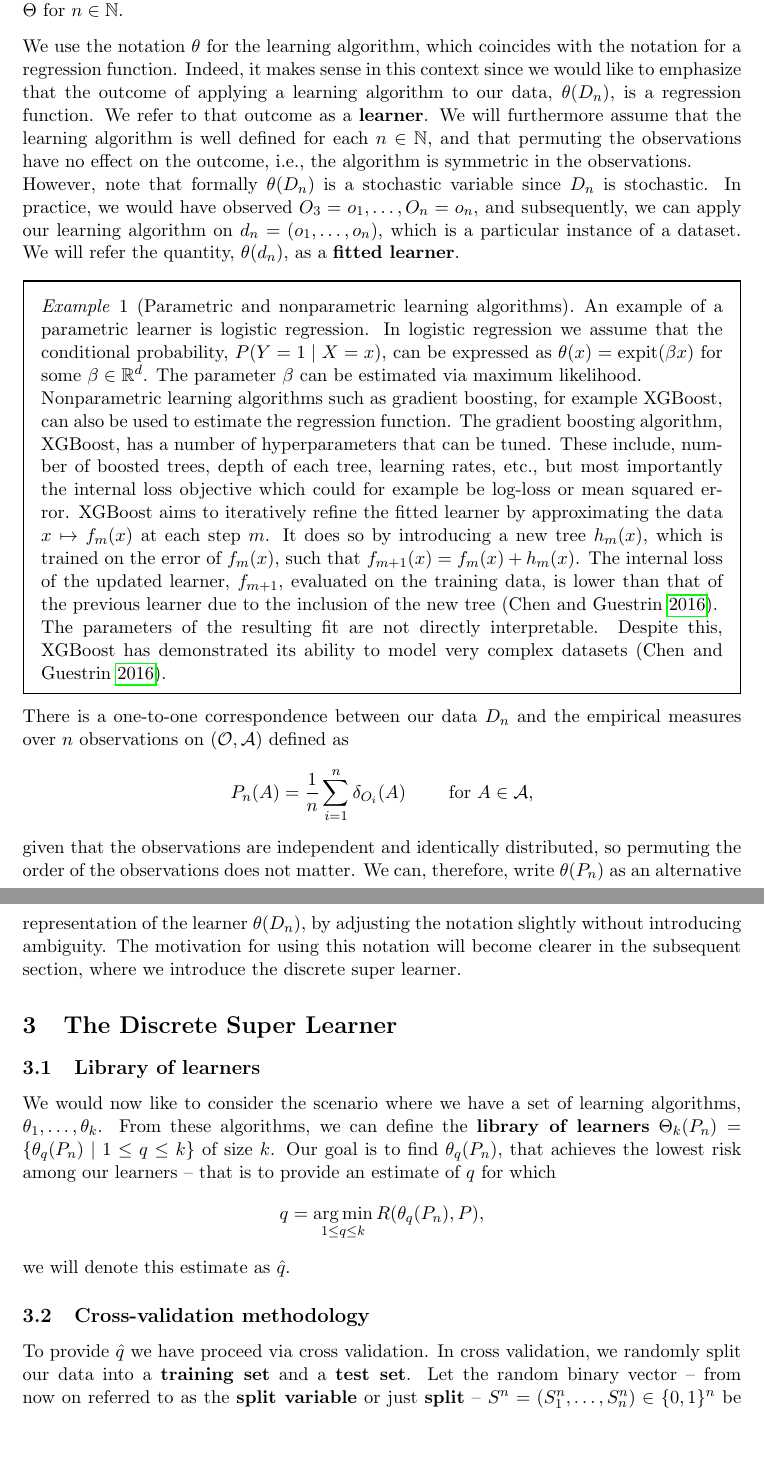
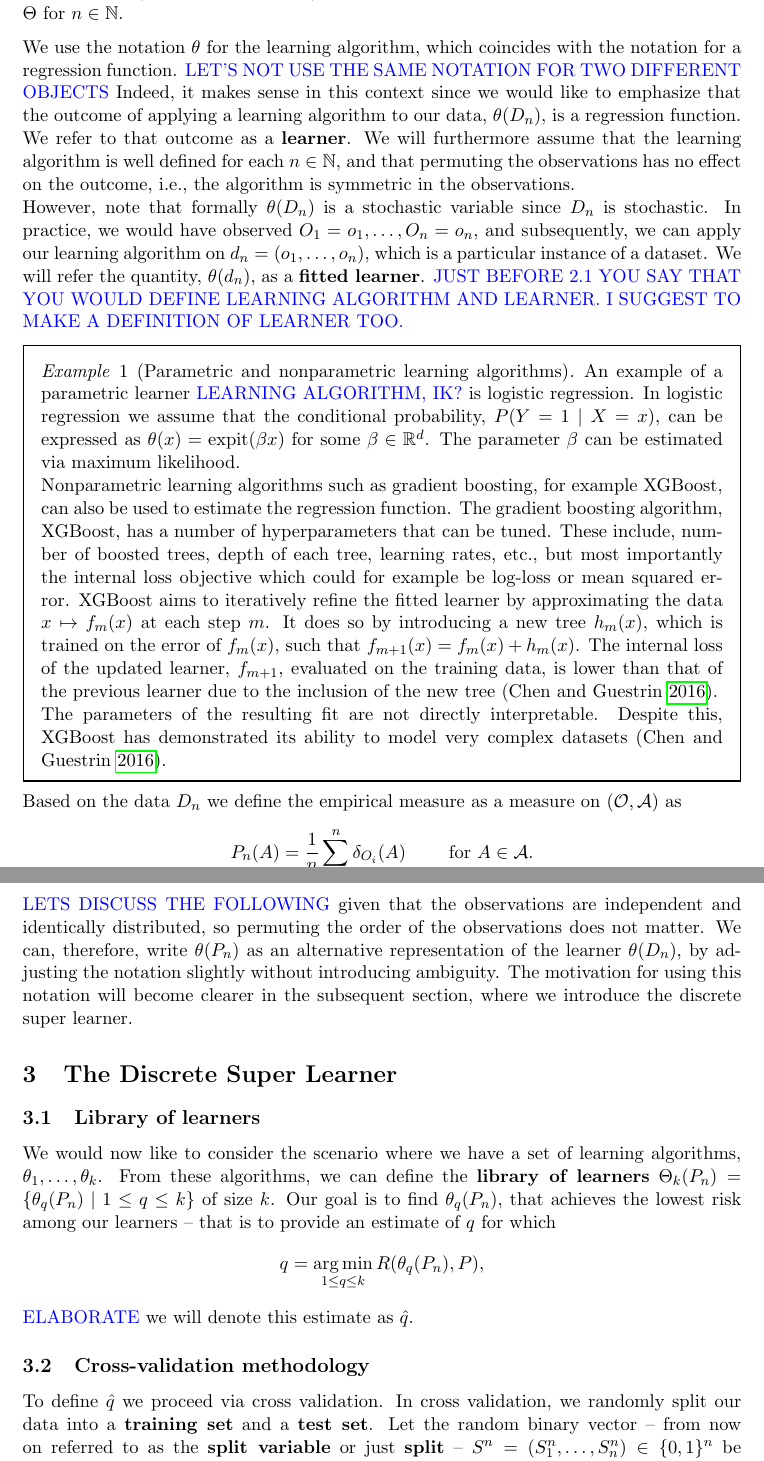
Before and after one commit to jyliuu/bachelor-thesis, a LaTeX document (bachelordraft/main.tex): two parts of pages 5 and 6 of 15, joined at a grey line, cut so that both start at the same text, the shorter picture padded with empty space. Compiled offline with pdfLaTeX.

Commit message:
more comments

```diff
--- a/bachelordraft/main.tex
+++ b/bachelordraft/main.tex
@@ -230,22 +230,64 @@ and $ D_n = (O_1 , \dots , O_n) $ as our \textbf{observations} and
     A learning algorithm is a measurable map $ \btheta : \mathcal{O}^{n} \to \Theta $ for $ n \in \mathbb{N} $.
 \end{definition}
 
-We use the notation $ \btheta $ for the learning algorithm, which coincides with the notation for a regression function. Indeed, it makes sense in this context since we would like to emphasize that the outcome of applying a learning algorithm to our data, $\btheta(D_n) $, is a regression function. We refer to that outcome as a \textbf{learner}. We will furthermore assume that the learning algorithm is well defined for each $ n \in \mathbb{N} $, and that permuting the observations have no effect on the outcome, i.e., the algorithm is symmetric in the observations.
+We use the notation $ \btheta $ for the learning algorithm, which
+coincides with the notation for a regression function.
+\tag{LET'S NOT USE THE SAME NOTATION FOR TWO DIFFERENT OBJECTS}
+Indeed, it
+makes sense in this context since we would like to emphasize that the
+outcome of applying a learning algorithm to our data, $\btheta(D_n) $,
+is a regression function. We refer to that outcome as a
+\textbf{learner}. We will furthermore assume that the learning
+algorithm is well defined for each $ n \in \mathbb{N} $, and that
+permuting the observations has no effect on the outcome, i.e., the
+algorithm is symmetric in the observations.
 
-However, note that formally $ \btheta(D_n) $ is a stochastic variable since $ D_n $ is stochastic. In practice, we would have observed $ O_3 = o_1, \dots, O_n = o_n $, and subsequently, we can apply our learning algorithm on $ d_n = (o_1 , \dots , o_n) $, which is a particular instance of a dataset. We will refer the quantity, $ \btheta(d_n) $, as a \textbf{fitted learner}.
+However, note that formally $ \btheta(D_n) $ is a stochastic variable
+since $ D_n $ is stochastic. In practice, we would have observed
+$ O_1 = o_1, \dots, O_n = o_n $, and subsequently, we can apply our
+learning algorithm on $ d_n = (o_1 , \dots , o_n) $, which is a
+particular instance of a dataset. We will refer the quantity,
+$ \btheta(d_n) $, as a \textbf{fitted learner}. \tag{JUST BEFORE 2.1 YOU SAY THAT YOU WOULD DEFINE LEARNING ALGORITHM AND LEARNER. I SUGGEST TO MAKE A DEFINITION OF LEARNER TOO.}
 \begin{example}[Parametric and nonparametric learning algorithms]
-    An example of a parametric learner is logistic regression. In logistic regression we assume that the conditional probability, $ P(Y = 1 \mid X = x) $, can be expressed as $ \btheta(x) = \expit( \beta x) $ for some $ \beta \in \mathbb{R}^{d} $. The parameter $ \beta $ can be estimated via maximum likelihood.
+  An example of a parametric learner \tag{LEARNING ALGORITHM, IK?}is logistic regression. In
+  logistic regression we assume that the conditional probability,
+  $ P(Y = 1 \mid X = x) $, can be expressed as
+  $ \btheta(x) = \expit( \beta x) $ for some
+  $ \beta \in \mathbb{R}^{d} $. The parameter $ \beta $ can be
+  estimated via maximum likelihood.
 
-Nonparametric learning algorithms such as gradient boosting, for example XGBoost, can also be used to estimate the regression function. The gradient boosting algorithm, XGBoost, has a number of hyperparameters that can be tuned. These include, number of boosted trees, depth of each tree, learning rates, etc., but most importantly the internal loss objective which could for example be log-loss or mean squared error. XGBoost aims to iteratively refine the fitted learner by approximating the data $x \mapsto f_m(x)$ at each step $m$. It does so by introducing a new tree $h_m(x)$, which is trained on the error of $ f_m(x)$, such that $f_{m + 1}(x) = f_m(x) + h_m(x)$. The internal loss of the updated learner, $f_{m + 1}$, evaluated on the training data, is lower than that of the previous learner due to the inclusion of the new tree \parencite{chen2016xgboost}.
+    Nonparametric learning algorithms such as gradient boosting, for
+    example XGBoost, can also be used to estimate the regression
+    function. The gradient boosting algorithm, XGBoost, has a number
+    of hyperparameters that can be tuned. These include, number of
+    boosted trees, depth of each tree, learning rates, etc., but most
+    importantly the internal loss objective which could for example be
+    log-loss or mean squared error. XGBoost aims to iteratively refine
+    the fitted learner by approximating the data $x \mapsto f_m(x)$ at
+    each step $m$. It does so by introducing a new tree $h_m(x)$,
+    which is trained on the error of $ f_m(x)$, such that
+    $f_{m + 1}(x) = f_m(x) + h_m(x)$. The internal loss of the updated
+    learner, $f_{m + 1}$, evaluated on the training data, is lower
+    than that of the previous learner due to the inclusion of the new
+    tree \parencite{chen2016xgboost}.
 
 The parameters of the resulting fit are not directly interpretable. Despite this, XGBoost has demonstrated its ability to model very complex datasets \parencite{chen2016xgboost}.
 
 \end{example}
-There is a one-to-one correspondence between our data $ D_n $ and the empirical measures over $ n $ observations on $ (\mathcal{O} , \mathcal{A}) $ defined as
+Based on the data $ D_n $ we define the
+empirical measure as a measure on
+$ (\mathcal{O} , \mathcal{A}) $ as
 \begin{align*}
-    P_n(A) = \frac{1}{n} \sum_{i = 1}^{n} \delta_{O_i}(A)\qquad \text{ for } A \in \mathcal{A},
+    P_n(A) = \frac{1}{n} \sum_{i = 1}^{n} \delta_{O_i}(A)\qquad \text{ for } A \in \mathcal{A}.
 \end{align*}
-given that the observations are independent and identically distributed, so permuting the order of the observations does not matter. We can, therefore, write $ \btheta(P_n)$ as an alternative representation of the learner $\btheta(D_n)$, by adjusting the notation slightly without introducing ambiguity. The motivation for using this notation will become clearer in the subsequent section, where we introduce the discrete super learner.
+\tag{LETS DISCUSS THE FOLLOWING}
+given that the observations are independent and identically
+distributed, so permuting the order of the observations does not
+matter. We can, therefore, write $ \btheta(P_n)$ as an alternative
+representation of the learner $\btheta(D_n)$, by adjusting the
+notation slightly without introducing ambiguity. The motivation for
+using this notation will become clearer in the subsequent section,
+where we introduce the discrete super learner.
 
 
 %\begin{example}[Regression functions $ \btheta $] \label{ex:regfunc}
@@ -292,7 +334,21 @@ given that the observations are independent and identically distributed, so perm
 
 \section{The Discrete Super Learner}
 \subsection{Library of learners}
-We would now like to consider the scenario where we have a set of learning algorithms, $ \btheta_1 , \ldots, \btheta_\ml $. From these algorithms, we can define the \textbf{library of learners} $ \lib_{k}(P_n) = \{\btheta_{\q}(P_n) \mid 1 \leq \q \leq \ml \} $ of size $ \ml $. Our goal is to find $ \btheta_{\q}(P_n) $, that achieves the lowest risk among our learners -- that is to provide an estimate of $ \q $ for which $$ \q = \argmin_{1 \leq \q \leq \ml} R(\theta_{\q}(P_n) , P), $$ we will denote this estimate as $ \hat{q} $.
+We would now like to consider the scenario where we have a set of
+learning algorithms, $ \btheta_1 , \ldots, \btheta_\ml $. From these
+algorithms, we can define the \textbf{library of learners}
+$ \lib_{k}(P_n) = \{\btheta_{\q}(P_n) \mid 1 \leq \q \leq \ml \} $ of
+size $ \ml $. Our goal is to find $ \btheta_{\q}(P_n) $, that achieves
+the lowest risk among our learners -- that is to provide an estimate
+of $ \q $ for which
+$$ \q = \argmin_{1 \leq \q \leq \ml} R(\theta_{\q}(P_n) , P), $$
+\tag{ELABORATE}we will denote this estimate as $ \hat{q} $.
 
 \subsection{Cross-validation methodology}
-To provide $ \hat{\q} $ we have proceed via cross validation. In cross validation, we randomly split our data into a \textbf{training set} and a \textbf{test set}. Let the random binary vector -- from now on referred to as the \textbf{split variable} or just \textbf{split} -- $ \Sn = (\Sn_1,\ldots,\Sn_n) \in \{0,1\}^{n} $ be independent of $ O_1,\ldots, O_n $ such that $ \Sn_i = 0 $ indicates that $ O_i $ should be in the training set and $ \Sn_i = 1 $ indicates that $ O_i $ belongs to the test set. Here the superscript $ n $ of $ \Sn $ indicates that the split variable depends on $ n $ as in that it is a split of $ n $ observations. We can define the empirical distributions over these two subsets, $ P_{n,\Sn}^0$ and $ P_{n,\Sn}^{1} $ as
+
+To define $ \hat{\q} $ we proceed via cross validation. In cross
+validation, we randomly split our data into a \textbf{training set}
+and a \textbf{test set}. Let the random binary vector -- from now on
+referred to as the \textbf{split variable} or just \textbf{split} --
+$ \Sn = (\Sn_1,\ldots,\Sn_n) \in \{0,1\}^{n} $ be independent of
+$ O_1,\ldots, O_n $ such that $ \Sn_i = 0 $ indicates that $ O_i $
```
Also changed, not shown: bachelordraft/main.tex (20 more changed lines).
